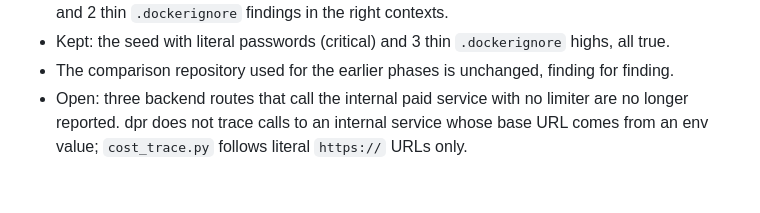
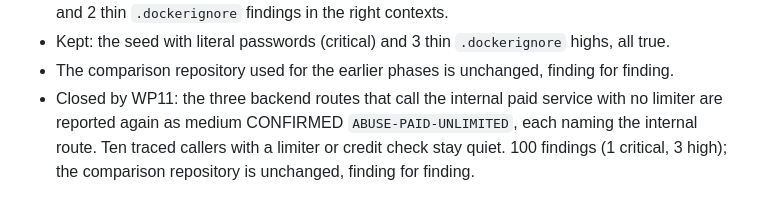
Before and after one commit to gawievanblerk/app-prep, a Markdown page: tasks/v0.2-accuracy.md, the part around the change. Rendered like a GitHub page.

Commit message:
Record the internal service trace rescan

```diff
--- a/tasks/v0.2-accuracy.md
+++ b/tasks/v0.2-accuracy.md
@@ -285,6 +285,7 @@ same method as the v0.1.0 comparison (kept outside the repository).
   unset) and 2 thin `.dockerignore` findings in the right contexts.
 - Kept: the seed with literal passwords (critical) and 3 thin `.dockerignore` highs, all true.
 - The comparison repository used for the earlier phases is unchanged, finding for finding.
-- Open: three backend routes that call the internal paid service with no limiter are no longer
-  reported. dpr does not trace calls to an internal service whose base URL comes from an env
-  value; `cost_trace.py` follows literal `https://` URLs only.
+- Closed by WP11: the three backend routes that call the internal paid service with no limiter
+  are reported again as medium CONFIRMED `ABUSE-PAID-UNLIMITED`, each naming the internal route.
+  Ten traced callers with a limiter or credit check stay quiet. 100 findings (1 critical,
+  3 high); the comparison repository is unchanged, finding for finding.
```
